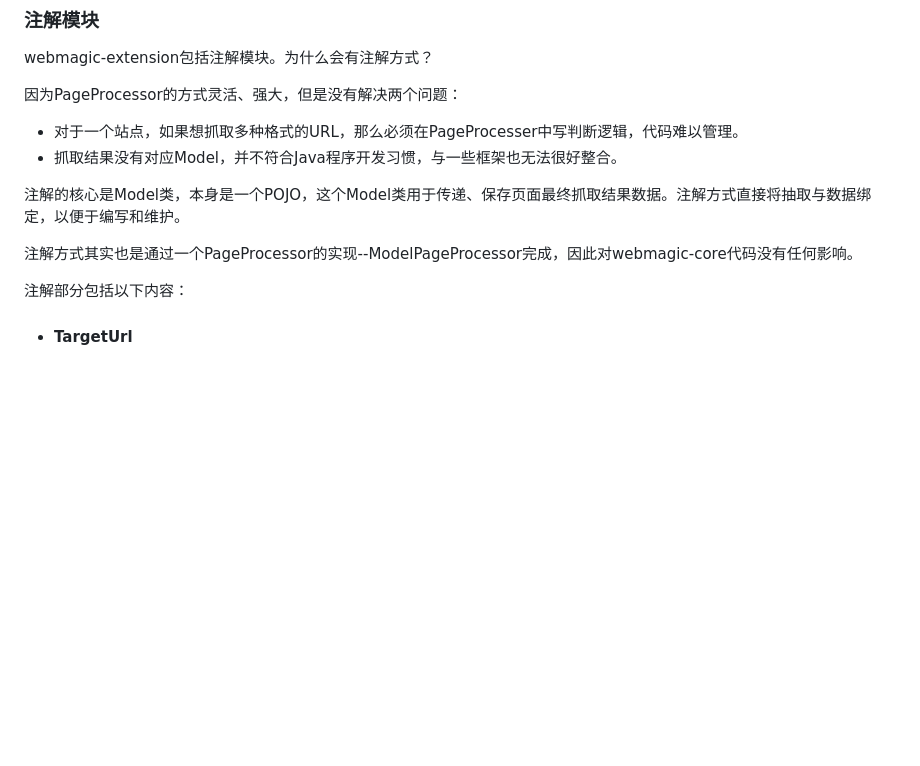
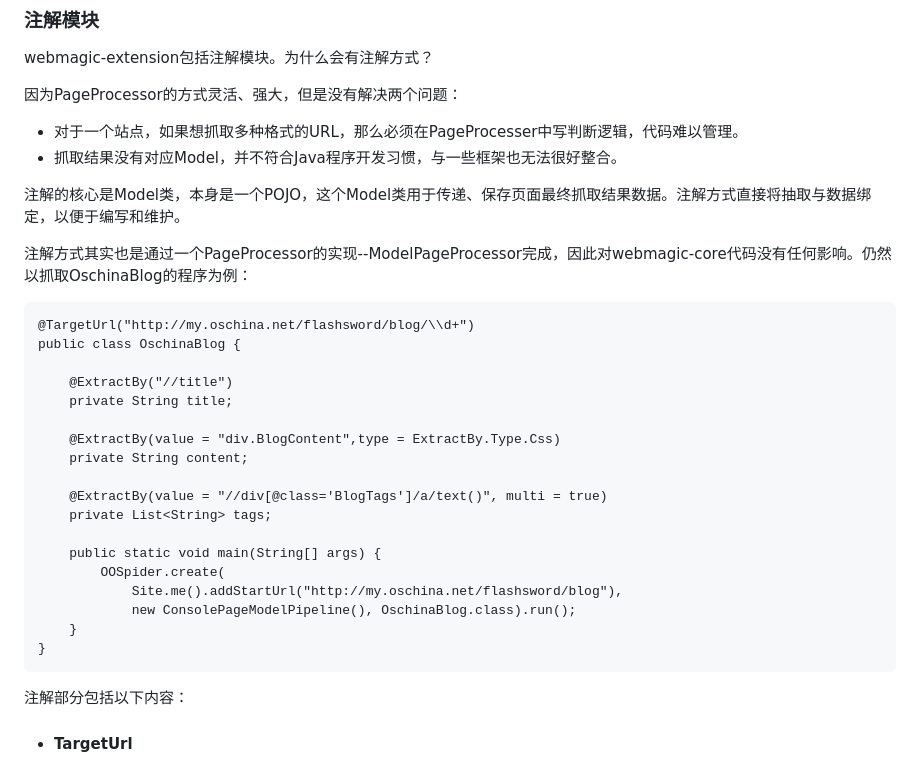
Before and after one commit to liwtao1/roimehrezk, a Markdown page: webmagic manual.md, the part around the change. Drawn GitHub-style; blank space fills up the shorter version.

```diff
--- a/webmagic manual.md
+++ b/webmagic manual.md
@@ -298,7 +298,26 @@ webmagic-extension包括注解模块。为什么会有注解方式？
 
 注解的核心是Model类，本身是一个POJO，这个Model类用于传递、保存页面最终抓取结果数据。注解方式直接将抽取与数据绑定，以便于编写和维护。
 
-注解方式其实也是通过一个PageProcessor的实现--ModelPageProcessor完成，因此对webmagic-core代码没有任何影响。
+注解方式其实也是通过一个PageProcessor的实现--ModelPageProcessor完成，因此对webmagic-core代码没有任何影响。仍然以抓取OschinaBlog的程序为例：
+
+	@TargetUrl("http://my.oschina.net/flashsword/blog/\\d+")
+	public class OschinaBlog {
+
+	    @ExtractBy("//title")
+	    private String title;
+
+	    @ExtractBy(value = "div.BlogContent",type = ExtractBy.Type.Css)
+	    private String content;
+
+	    @ExtractBy(value = "//div[@class='BlogTags']/a/text()", multi = true)
+	    private List<String> tags;
+
+	    public static void main(String[] args) {
+	        OOSpider.create(
+	        	Site.me().addStartUrl("http://my.oschina.net/flashsword/blog"),
+				new ConsolePageModelPipeline(), OschinaBlog.class).run();
+	    }
+	}
 
 注解部分包括以下内容：
 
```
